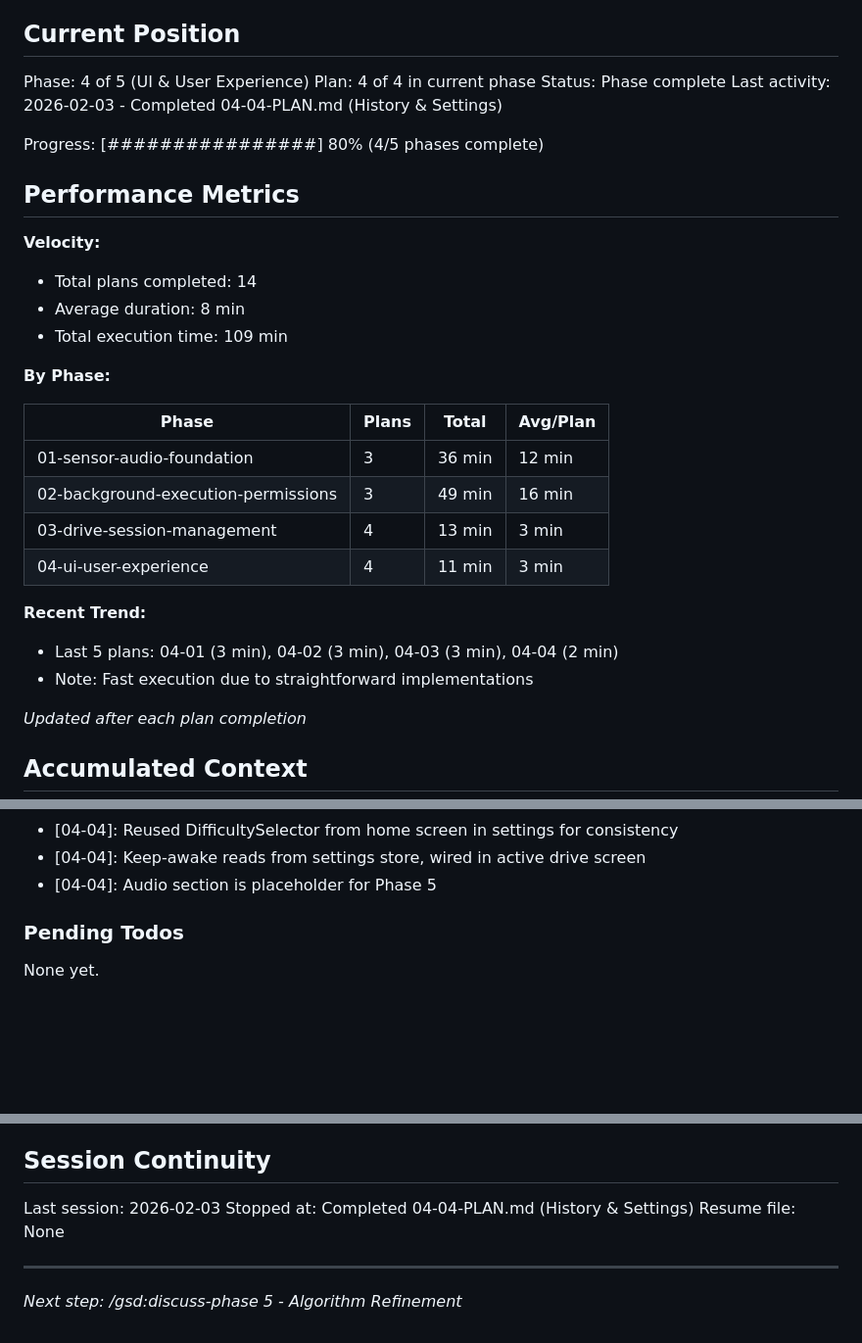
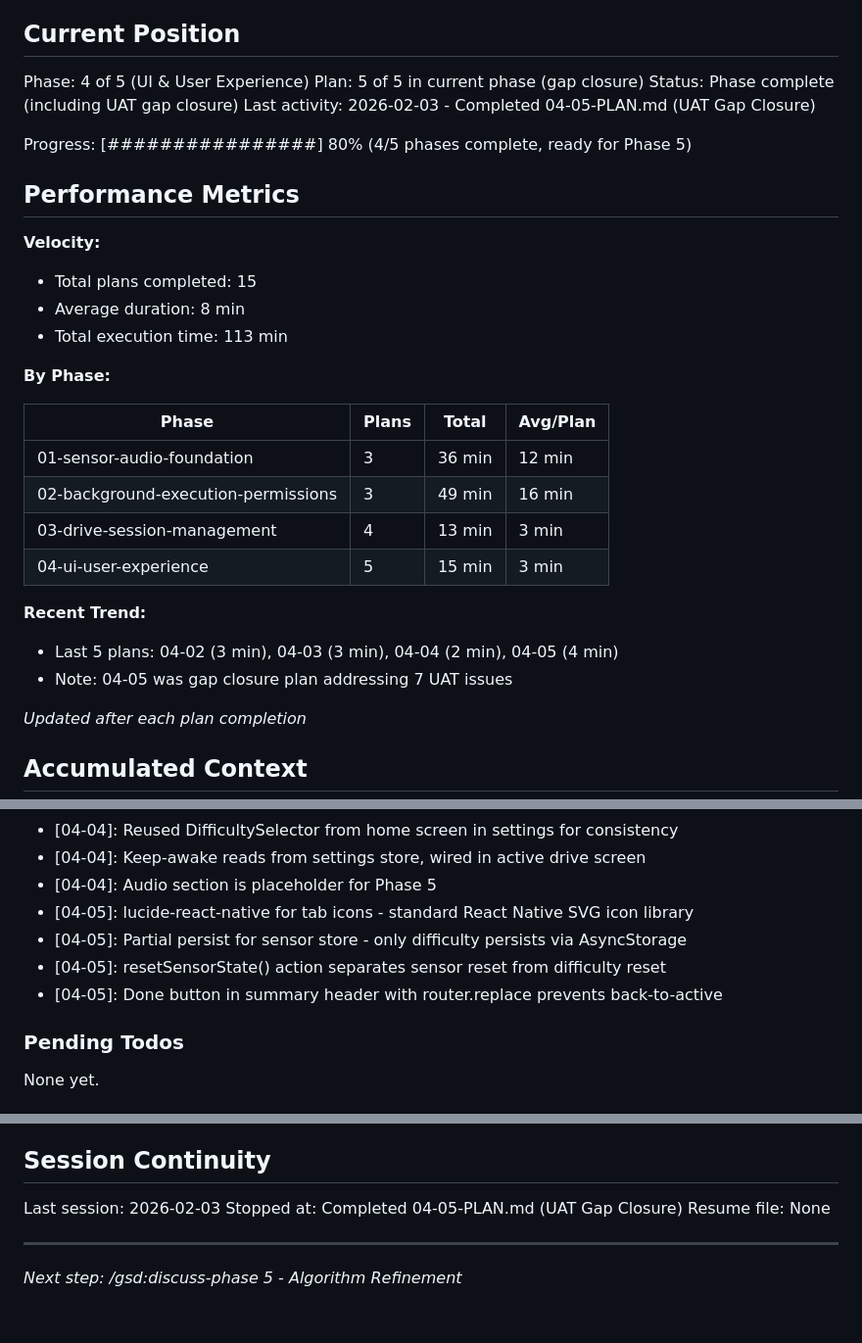
Before and after one commit to p4panash/touge_cup, a Markdown page: .planning/STATE.md, 3 parts joined by grey strips. Shown at 98% size. GitHub-like rendering; blank space fills up the shorter version.

Commit message:
docs(04-05): complete UAT gap closure plan
Tasks completed: 5/5
- Task 1: Replace emoji tab icons with lucide-react-native
- Task 2: Fix home screen layout - difficulty below start button
- Task 3: Fix active drive status bar overlap with safe area insets
- Task 4: Add back button to Drive Summary and fix post-drive navigation
- Task 5: Persist settings and difficulty with Zustand middleware

SUMMARY: .planning/phases/04-ui-user-experience/04-05-SUMMARY.md

```diff
--- a/.planning/STATE.md
+++ b/.planning/STATE.md
@@ -10,18 +10,18 @@ See: .planning/PROJECT.md (updated 2026-02-01)
 ## Current Position
 
 Phase: 4 of 5 (UI & User Experience)
-Plan: 4 of 4 in current phase
-Status: Phase complete
-Last activity: 2026-02-03 - Completed 04-04-PLAN.md (History & Settings)
+Plan: 5 of 5 in current phase (gap closure)
+Status: Phase complete (including UAT gap closure)
+Last activity: 2026-02-03 - Completed 04-05-PLAN.md (UAT Gap Closure)
 
-Progress: [################] 80% (4/5 phases complete)
+Progress: [################] 80% (4/5 phases complete, ready for Phase 5)
 
 ## Performance Metrics
 
 **Velocity:**
-- Total plans completed: 14
+- Total plans completed: 15
 - Average duration: 8 min
-- Total execution time: 109 min
+- Total execution time: 113 min
 
 **By Phase:**
 
@@ -30,11 +30,11 @@ Progress: [################] 80% (4/5 phases complete)
 | 01-sensor-audio-foundation | 3 | 36 min | 12 min |
 | 02-background-execution-permissions | 3 | 49 min | 16 min |
 | 03-drive-session-management | 4 | 13 min | 3 min |
-| 04-ui-user-experience | 4 | 11 min | 3 min |
+| 04-ui-user-experience | 5 | 15 min | 3 min |
 
 **Recent Trend:**
-- Last 5 plans: 04-01 (3 min), 04-02 (3 min), 04-03 (3 min), 04-04 (2 min)
-- Note: Fast execution due to straightforward implementations
+- Last 5 plans: 04-02 (3 min), 04-03 (3 min), 04-04 (2 min), 04-05 (4 min)
+- Note: 04-05 was gap closure plan addressing 7 UAT issues
 
 *Updated after each plan completion*
 
@@ -92,6 +92,10 @@ Recent decisions affecting current work:
 - [04-04]: Reused DifficultySelector from home screen in settings for consistency
 - [04-04]: Keep-awake reads from settings store, wired in active drive screen
 - [04-04]: Audio section is placeholder for Phase 5
+- [04-05]: lucide-react-native for tab icons - standard React Native SVG icon library
+- [04-05]: Partial persist for sensor store - only difficulty persists via AsyncStorage
+- [04-05]: resetSensorState() action separates sensor reset from difficulty reset
+- [04-05]: Done button in summary header with router.replace prevents back-to-active
 
 ### Pending Todos
 
@@ -106,7 +110,7 @@ None yet.
 ## Session Continuity
 
 Last session: 2026-02-03
-Stopped at: Completed 04-04-PLAN.md (History & Settings)
+Stopped at: Completed 04-05-PLAN.md (UAT Gap Closure)
 Resume file: None
 
 ---
```
Also changed, not shown: 1 other file.
